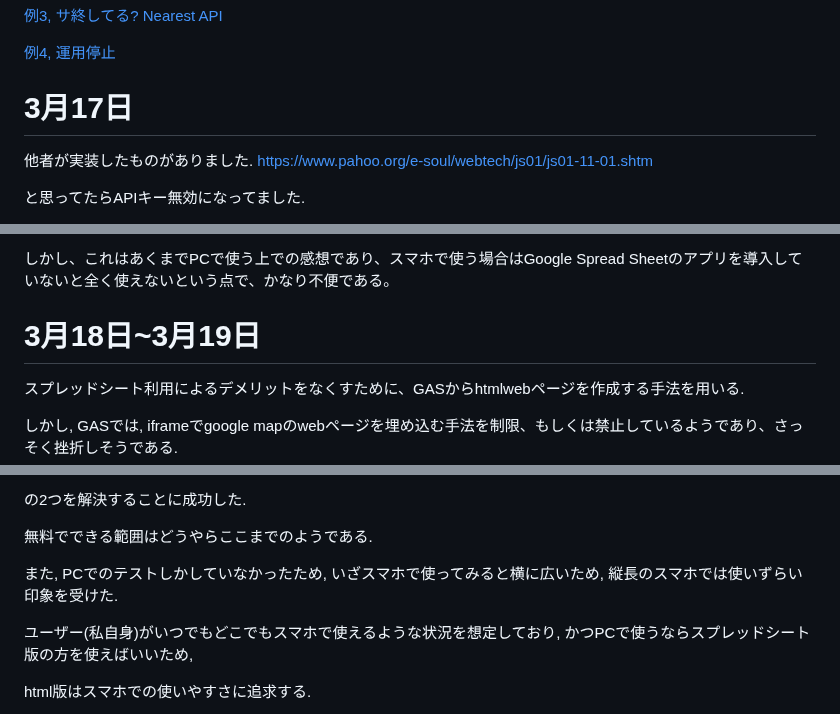
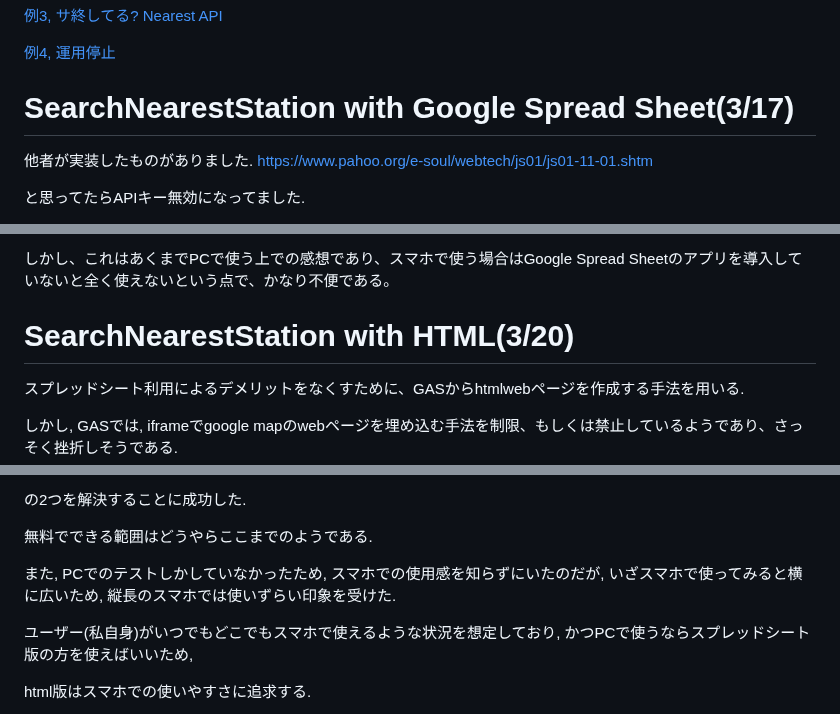
Before and after one commit to Eztas/SearchNearestStation, a Markdown page: README.md, 3 parts joined by grey strips. GitHub-like rendering.

```diff
--- a/README.md
+++ b/README.md
@@ -30,7 +30,7 @@ form actionやfetch, XMLHttpsrequestなどを用いてみたが、どれもう
 
 [例4, 運用停止](https://maps.multisoup.co.jp/blog/2931/)
 
-# 3月17日
+# SearchNearestStation with Google Spread Sheet(3/17)
 
 他者が実装したものがありました. https://www.pahoo.org/e-soul/webtech/js01/js01-11-01.shtm
 
@@ -56,7 +56,7 @@ Google Spread Sheetのアプリを入れる必要があり、サイトを開く
 
 しかし、これはあくまでPCで使う上での感想であり、スマホで使う場合はGoogle Spread Sheetのアプリを導入していないと全く使えないという点で、かなり不便である。
 
-# 3月18日~3月19日
+# SearchNearestStation with HTML(3/20)
 
 スプレッドシート利用によるデメリットをなくすために、GASからhtmlwebページを作成する手法を用いる.
 
@@ -77,7 +77,7 @@ Google Spread Sheetのアプリを入れる必要があり、サイトを開く
 
 無料でできる範囲はどうやらここまでのようである.
 
-また, PCでのテストしかしていなかったため, いざスマホで使ってみると横に広いため, 縦長のスマホでは使いずらい印象を受けた.
+また, PCでのテストしかしていなかったため, スマホでの使用感を知らずにいたのだが, いざスマホで使ってみると横に広いため, 縦長のスマホでは使いずらい印象を受けた.
 
 ユーザー(私自身)がいつでもどこでもスマホで使えるような状況を想定しており, かつPCで使うならスプレッドシート版の方を使えばいいため,
 
```
